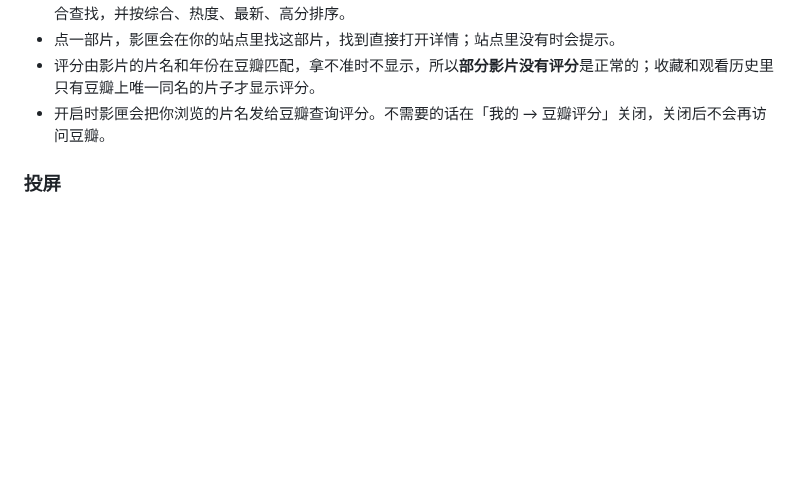
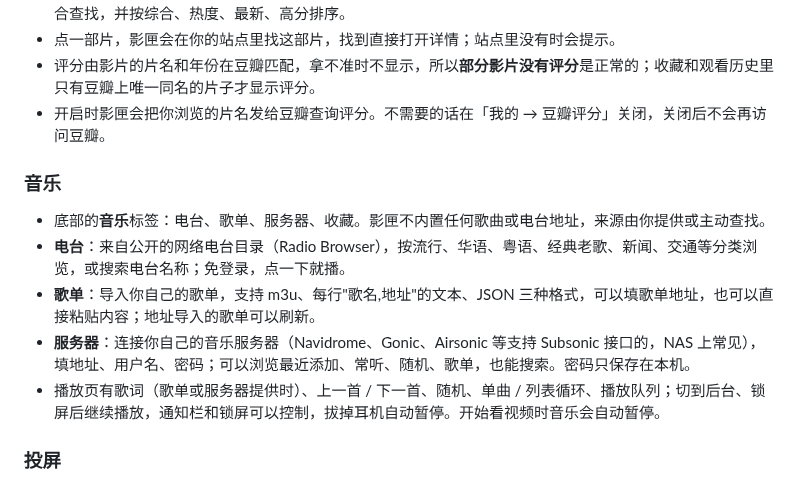
Before and after one commit to xiaotaitech/yingxia-release, a Markdown page: HELP.md, the part around the change. Rendered like a GitHub page; blank space fills up the shorter version.

Commit message:
使用帮助（0.6.1）

```diff
--- a/HELP.md
+++ b/HELP.md
@@ -76,6 +76,14 @@
 - 评分由影片的片名和年份在豆瓣匹配，拿不准时不显示，所以**部分影片没有评分**是正常的；收藏和观看历史里只有豆瓣上唯一同名的片子才显示评分。
 - 开启时影匣会把你浏览的片名发给豆瓣查询评分。不需要的话在「我的 → 豆瓣评分」关闭，关闭后不会再访问豆瓣。
 
+### 音乐
+
+- 底部的**音乐**标签：电台、歌单、服务器、收藏。影匣不内置任何歌曲或电台地址，来源由你提供或主动查找。
+- **电台**：来自公开的网络电台目录（Radio Browser），按流行、华语、粤语、经典老歌、新闻、交通等分类浏览，或搜索电台名称；免登录，点一下就播。
+- **歌单**：导入你自己的歌单，支持 m3u、每行"歌名,地址"的文本、JSON 三种格式，可以填歌单地址，也可以直接粘贴内容；地址导入的歌单可以刷新。
+- **服务器**：连接你自己的音乐服务器（Navidrome、Gonic、Airsonic 等支持 Subsonic 接口的，NAS 上常见），填地址、用户名、密码；可以浏览最近添加、常听、随机、歌单，也能搜索。密码只保存在本机。
+- 播放页有歌词（歌单或服务器提供时）、上一首 / 下一首、随机、单曲 / 列表循环、播放队列；切到后台、锁屏后继续播放，通知栏和锁屏可以控制，拔掉耳机自动暂停。开始看视频时音乐会自动暂停。
+
 ### 投屏
 
 - 播放页右上角点投屏图标，搜索同一 Wi-Fi 下的电视、电视盒子，选择后电视从手机当前位置继续播放。
```
